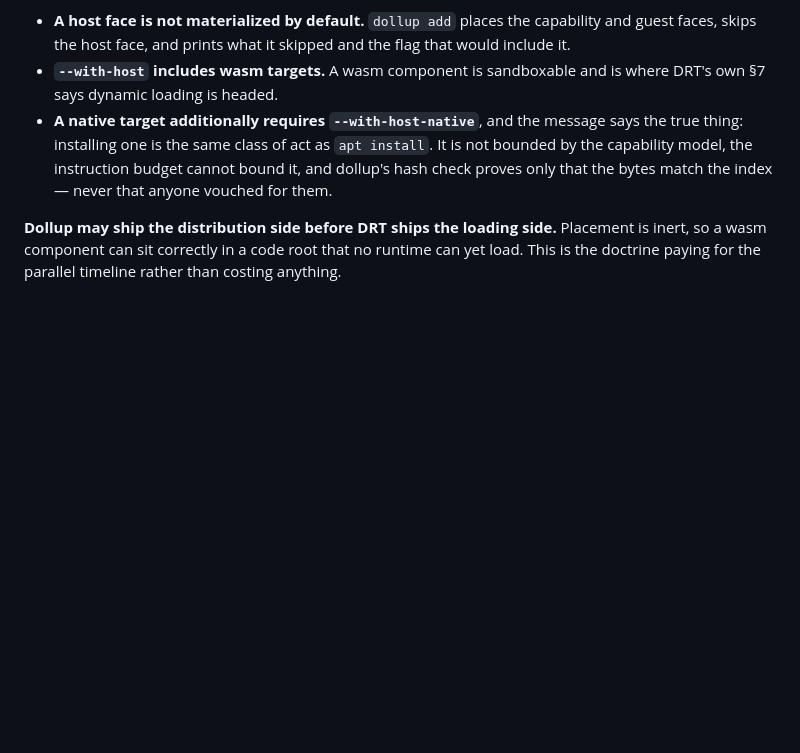
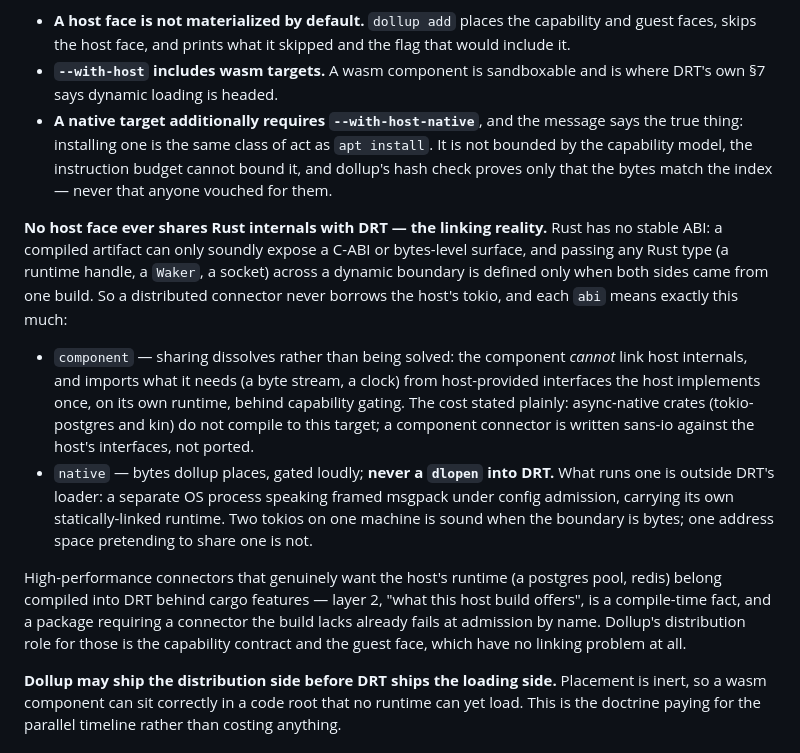
Before and after one commit to Aloecraft-org/dollup, a Markdown page: doc/RepoFormat.md, the part around the change. Drawn GitHub-style; blank space fills up the shorter version.

Commit message:
State the linking reality: no host face ever shares Rust internals with DRT
Rust has no stable ABI, so 'DRT dlopens a connector and they share tokio'
is not a thing this format can promise, and the doc now says what each abi
actually means: component imports its IO from the host and cannot link its
internals (async-native crates do not port — a component connector is
written sans-io); native is bytes dollup places for an out-of-process
runner, never a dlopen. Connectors that genuinely want the host's runtime
belong compiled into DRT behind features, where admission-by-name already
covers the missing-feature case.

```diff
--- a/doc/RepoFormat.md
+++ b/doc/RepoFormat.md
@@ -246,6 +246,32 @@ takes the same asymmetry §7 takes with snapshots — one mechanism, second use:
   budget cannot bound it, and dollup's hash check proves only that the bytes
   match the index — never that anyone vouched for them.
 
+**No host face ever shares Rust internals with DRT — the linking reality.**
+Rust has no stable ABI: a compiled artifact can only soundly expose a C-ABI
+or bytes-level surface, and passing any Rust type (a runtime handle, a
+`Waker`, a socket) across a dynamic boundary is defined only when both sides
+came from one build. So a distributed connector never borrows the host's
+tokio, and each `abi` means exactly this much:
+
+- `component` — sharing dissolves rather than being solved: the component
+  *cannot* link host internals, and imports what it needs (a byte stream, a
+  clock) from host-provided interfaces the host implements once, on its own
+  runtime, behind capability gating. The cost stated plainly: async-native
+  crates (tokio-postgres and kin) do not compile to this target; a component
+  connector is written sans-io against the host's interfaces, not ported.
+- `native` — bytes dollup places, gated loudly; **never a `dlopen` into
+  DRT.** What runs one is outside DRT's loader: a separate OS process
+  speaking framed msgpack under config admission, carrying its own
+  statically-linked runtime. Two tokios on one machine is sound when the
+  boundary is bytes; one address space pretending to share one is not.
+
+High-performance connectors that genuinely want the host's runtime (a
+postgres pool, redis) belong compiled into DRT behind cargo features —
+layer 2, "what this host build offers", is a compile-time fact, and a
+package requiring a connector the build lacks already fails at admission by
+name. Dollup's distribution role for those is the capability contract and
+the guest face, which have no linking problem at all.
+
 **Dollup may ship the distribution side before DRT ships the loading side.**
 Placement is inert, so a wasm component can sit correctly in a code root that
 no runtime can yet load. This is the doctrine paying for the parallel
```
